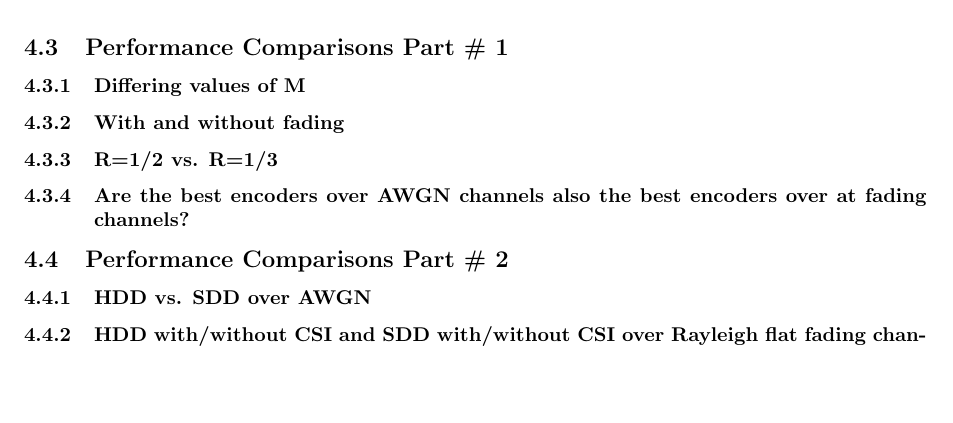
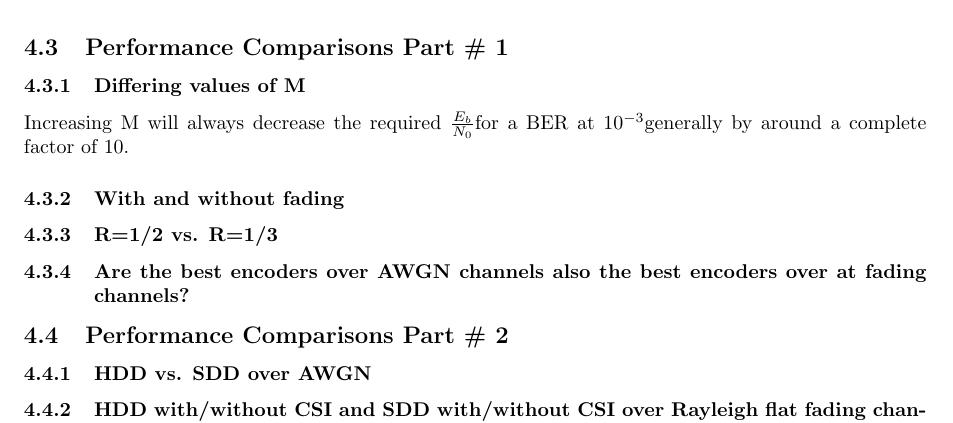
Before and after one commit to diedthreetimes/wirelesssimulator, a LaTeX document (report.tex): part of page 10 of 10, cut so that both start at the same text, the shorter picture padded with empty space. Compiled offline with pdfLaTeX.

Commit message:
Minor analysis

```diff
--- a/report.tex
+++ b/report.tex
@@ -190,7 +190,7 @@ In this section, we present the results and discussion for each of the problems
 \subsection{Performance Comparisons Part \# 1}
 
 \subsubsection{Differing values of M}
-
+Increasing M will always decrease the required \ebno for a BER at \ber generally by around a complete factor of 10.
 \subsubsection{With and without fading}
 
 \subsubsection{R=1/2 vs. R=1/3}
```
